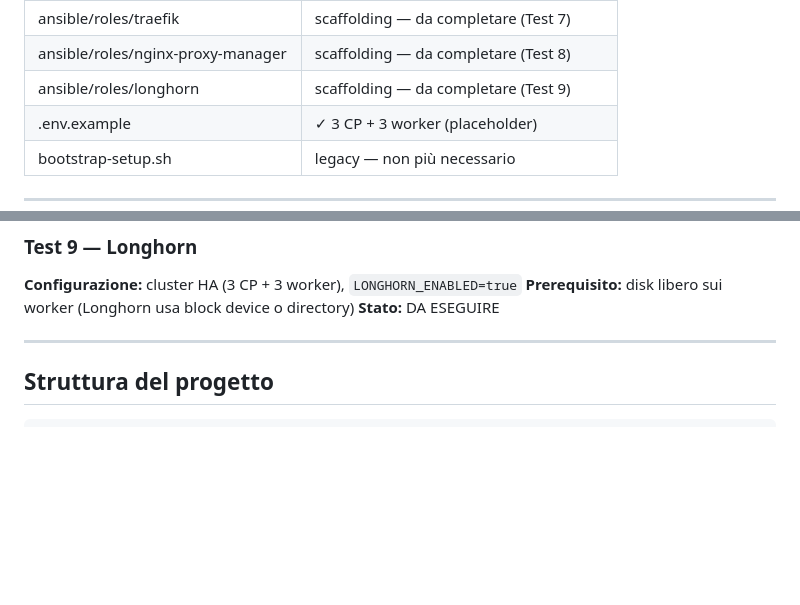
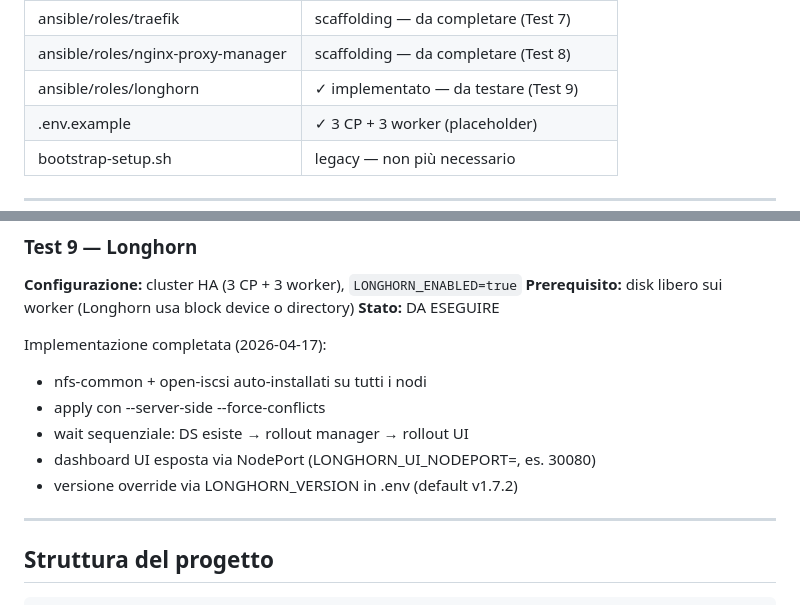
Before and after one commit to OpiNOC/Fun-Kube, a Markdown page: PROJECT.md, 2 parts joined by grey strips. Drawn GitHub-style; blank space fills up the shorter version.

Commit message:
Aggiorna PROJECT.md: Longhorn implementato, Test 9 pianificato
Co-Authored-By: Claude Sonnet 4.6 <noreply@anthropic.com>

```diff
--- a/PROJECT.md
+++ b/PROJECT.md
@@ -67,7 +67,7 @@ Il tool si auto-configura da solo. Non servono altri comandi.
 | ansible/roles/metallb         | scaffolding — da completare (Test 6) |
 | ansible/roles/traefik         | scaffolding — da completare (Test 7) |
 | ansible/roles/nginx-proxy-manager | scaffolding — da completare (Test 8) |
-| ansible/roles/longhorn        | scaffolding — da completare (Test 9) |
+| ansible/roles/longhorn        | ✓ implementato — da testare (Test 9) |
 | .env.example                  | ✓ 3 CP + 3 worker (placeholder)|
 | bootstrap-setup.sh            | legacy — non più necessario    |
 
@@ -201,6 +201,13 @@ Note:
 **Configurazione:** cluster HA (3 CP + 3 worker), `LONGHORN_ENABLED=true`
 **Prerequisito:** disk libero sui worker (Longhorn usa block device o directory)
 **Stato:** DA ESEGUIRE
+
+Implementazione completata (2026-04-17):
+- nfs-common + open-iscsi auto-installati su tutti i nodi
+- apply con --server-side --force-conflicts
+- wait sequenziale: DS esiste → rollout manager → rollout UI
+- dashboard UI esposta via NodePort (LONGHORN_UI_NODEPORT=<porta>, es. 30080)
+- versione override via LONGHORN_VERSION in .env (default v1.7.2)
 
 ---
 
```
